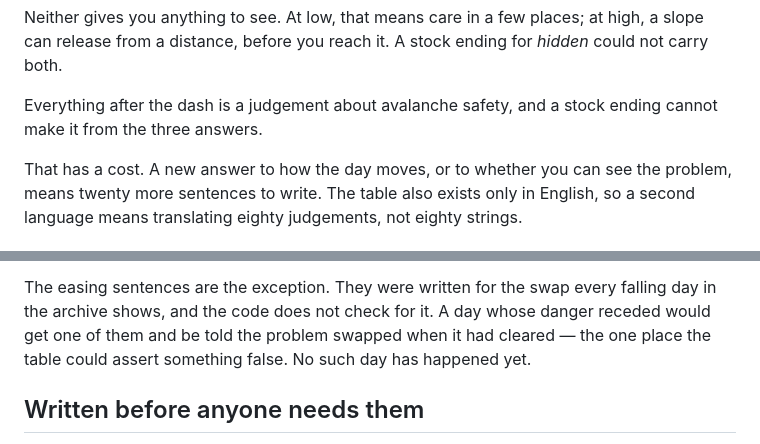
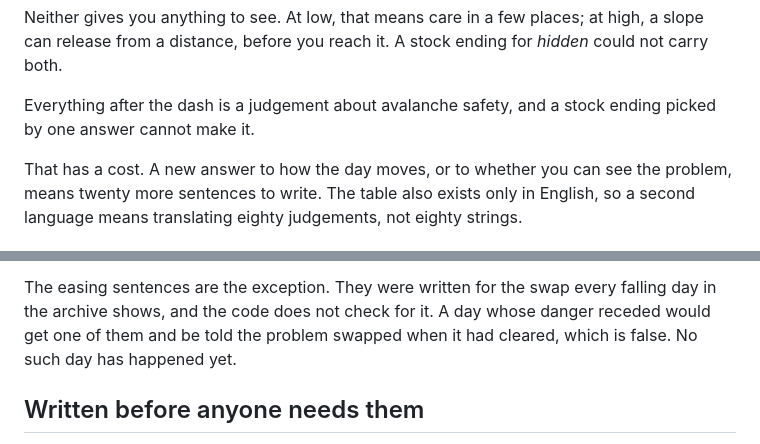
Before and after one commit to hugorodgerbrown/snowdesk-build-blog, a Markdown page: src/posts/the-sentence-at-the-top.md, 2 parts joined by grey strips. GitHub-like rendering.

Commit message:
Correct two overstatements in the day-summary post
The stock ending is picked by one answer, not three; and the receding
easing day is not the only place the table can be wrong.

Co-Authored-By: Claude Opus 5.5 <noreply@anthropic.com>

```diff
--- a/src/posts/the-sentence-at-the-top.md
+++ b/src/posts/the-sentence-at-the-top.md
@@ -112,7 +112,7 @@ Neither gives you anything to see. At low, that means care in a few places; at
 high, a slope can release from a distance, before you reach it. A stock ending for *hidden* could not carry both.
 
 Everything after the dash is a judgement about avalanche safety, and a stock
-ending cannot make it from the three answers.
+ending picked by one answer cannot make it.
 
 That has a cost. A new answer to how the day moves, or to whether you can see
 the problem, means twenty more sentences to write. The table also exists
@@ -172,8 +172,7 @@ equivalent.
 The easing sentences are the exception. They were written for the swap every
 falling day in the archive shows, and the code does not check for it. A day
 whose danger receded would get one of them and be told the problem swapped
-when it had cleared — the one place the table could assert something false. No
-such day has happened yet.
+when it had cleared, which is false. No such day has happened yet.
 
 ## Written before anyone needs them
 
```
